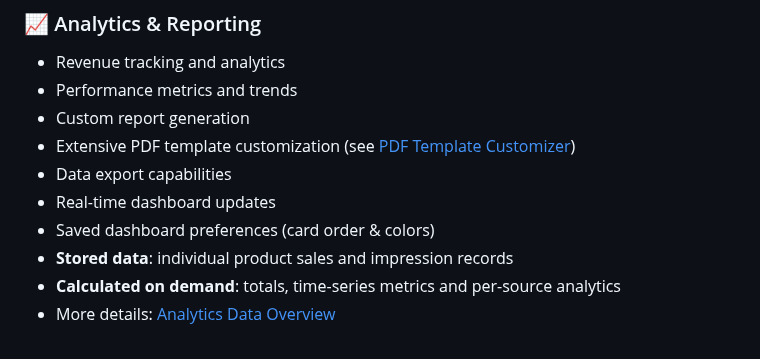
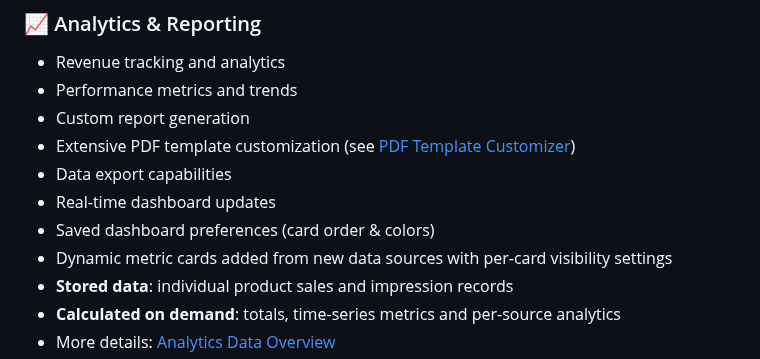
Before and after one commit to TraeDungy/RoyaltyX, a Markdown page: README.md, the part around the change. GitHub-like rendering.

Commit message:
[docs] mention dynamic metric cards

```diff
--- a/README.md
+++ b/README.md
@@ -262,6 +262,7 @@ LOG_LEVEL=INFO
 - Data export capabilities
 - Real-time dashboard updates
 - Saved dashboard preferences (card order & colors)
+- Dynamic metric cards added from new data sources with per-card visibility settings
 - **Stored data**: individual product sales and impression records
 - **Calculated on demand**: totals, time-series metrics and per-source analytics
 - More details: [Analytics Data Overview](documentation/ANALYTICS_OVERVIEW.md)
```
